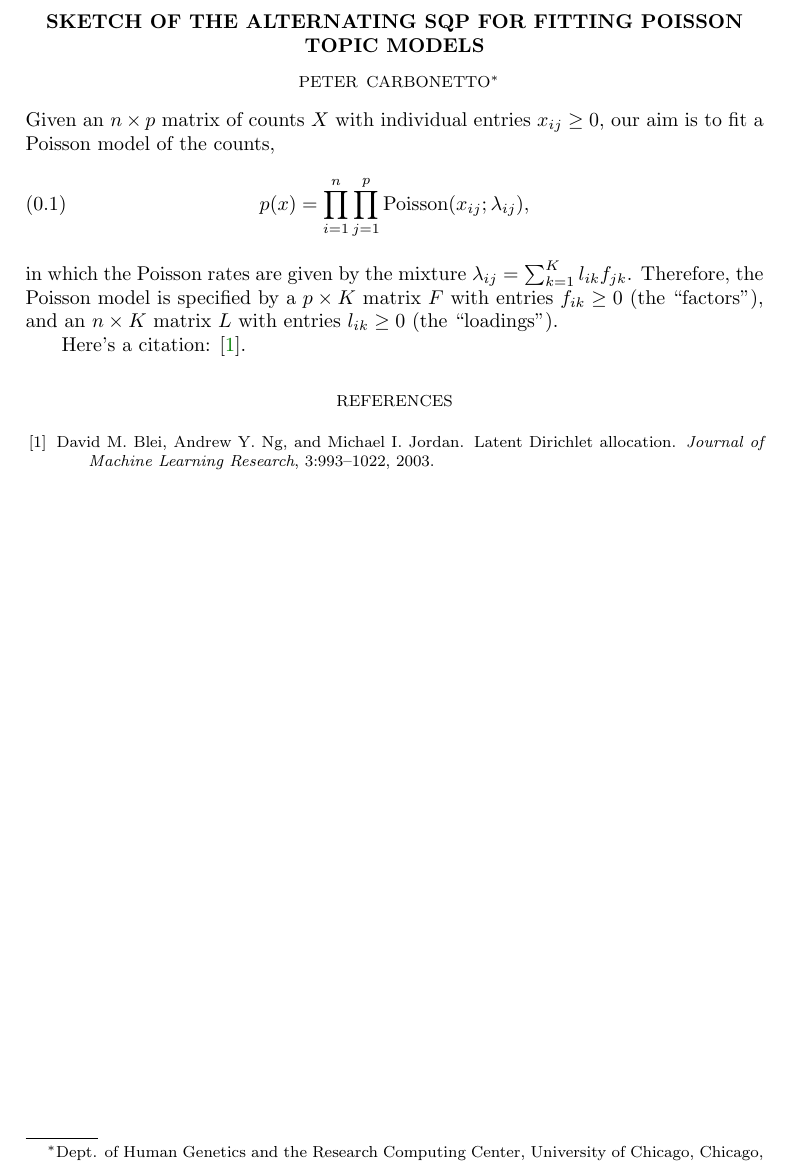
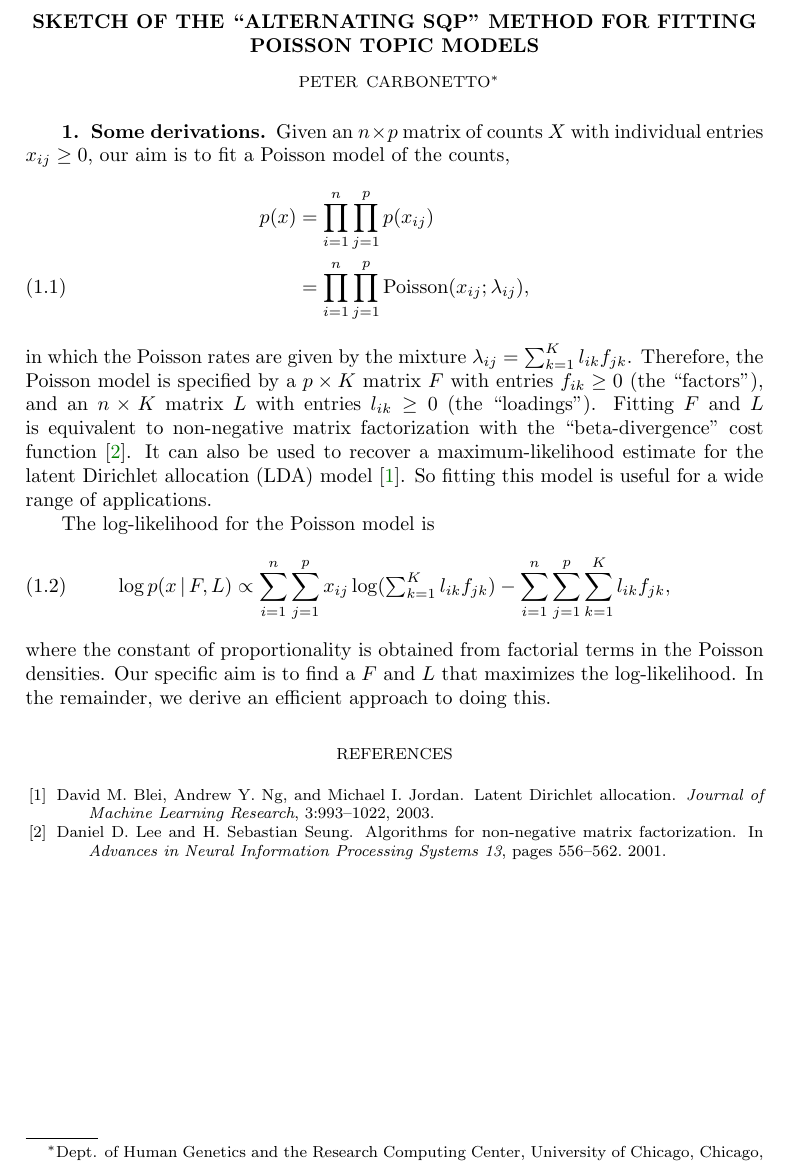
Before and after one commit to stephenslab/fastTopics, a LaTeX paper (misc/sketch/fast-topics.tex, which reads misc/sketch/fast-topics.bib): part of the page, cut so that both start at the same text. Compiled offline with pdfLaTeX; a missing bibliography style is replaced by a similar one.

Commit message:
Added expression for log-likelihood.

```diff
--- a/misc/sketch/fast-topics.bib
+++ b/misc/sketch/fast-topics.bib
@@ -1,3 +5,6 @@
+  pages     = {556--562},
+  year      = 2001}
+
 @article{blei-2003,
   author  = {David M. Blei and Andrew Y. Ng and Michael I. Jordan},
   title   = "Latent {Dirichlet} allocation",
--- a/misc/sketch/fast-topics.tex
+++ b/misc/sketch/fast-topics.tex
@@ -6,7 +6,8 @@
 \setlength{\oddsidemargin}{0.65in}
 \setlength{\evensidemargin}{0.65in}
 
-\title{Sketch of the alternating SQP for fitting Poisson topic models}
+\title{Sketch of the ``alternating SQP'' method for fitting Poisson
+  topic models}
 
 \author{Peter Carbonetto\thanks{Dept. of Human Genetics and the Research Computing Center, University of Chicago, Chicago, IL}}
 
@@ -14,19 +15,38 @@
 
 \maketitle
 
-\noindent Given an $n \times p$ matrix of counts $X$ with individual
-entries $x_{ij} \geq 0$, our aim is to fit a Poisson model of the
-counts,
-\begin{equation}
-p(x) = \prod_{i=1}^n \prod_{j=1}^p \mathrm{Poisson}(x_{ij}; \lambda_{ij}),
-\end{equation}
+\section{Some derivations}
+
+Given an $n \times p$ matrix of counts $X$ with individual entries
+$x_{ij} \geq 0$, our aim is to fit a Poisson model of the counts,
+\begin{align}
+p(x) &= \prod_{i=1}^n \prod_{j=1}^p p(x_{ij}) \nonumber \\
+     &= \prod_{i=1}^n \prod_{j=1}^p \mathrm{Poisson}(x_{ij}; \lambda_{ij}),
+\label{eq:poisson-likelihood}
+\end{align}
 in which the Poisson rates are given by the mixture $\lambda_{ij} =
 \sum_{k=1}^K l_{ik} f_{jk}$. Therefore, the Poisson model is specified
 by a $p \times K$ matrix $F$ with entries $f_{ik} \geq 0$ (the
 ``factors''), and an $n \times K$ matrix $L$ with entries $l_{ik} \geq
-0$ (the ``loadings'').
+0$ (the ``loadings''). Fitting $F$ and $L$ is equivalent to
+non-negative matrix factorization with the ``beta-divergence'' cost
+function \cite{lee-2001}. It can also be used to recover a
+maximum-likelihood estimate for the latent Dirichlet allocation (LDA)
+model \cite{blei-2003}. So fitting this model is useful for a wide
+range of applications.
 
-Here's a citation: \cite{blei-2003}.
+The log-likelihood for the Poisson model is
+\begin{equation}
+\log p(x \,|\, F, L) \propto
+  \sum_{i=1}^n \sum_{j=1}^p x_{ij} \log
+  ({\textstyle \sum_{k=1}^K l_{ik} f_{jk}})
+    - \sum_{i=1}^n \sum_{j=1}^p \sum_{k=1}^K l_{ik} f_{jk},
+\label{eq:poisson-log-likelihood}
+\end{equation}
+where the constant of proportionality is obtained from factorial terms
+in the Poisson densities. Our specific aim is to find a $F$ and $L$
+that maximizes the log-likelihood. In the remainder, we derive an
+efficient approach to doing this.
 
 \bibliographystyle{siamplain}
 \bibliography{fast-topics}
```
Also changed, not shown: misc/sketch/fast-topics.pdf, misc/sketch/fast-topics.bib (4 more changed lines).
